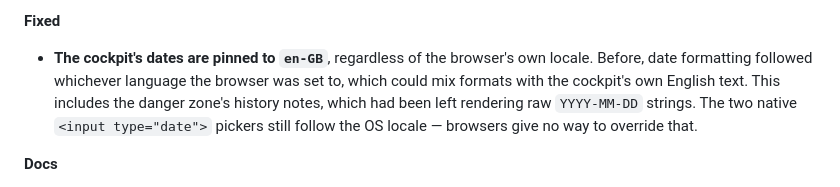
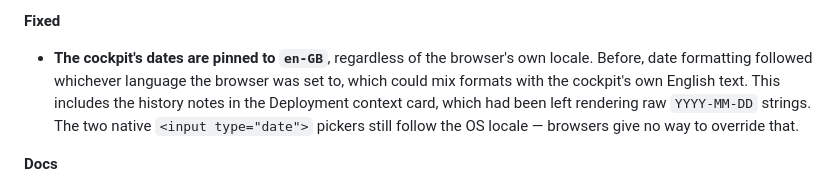
Before and after one commit to datapip/genug-analytics, a Markdown page: CHANGELOG.md, the part around the change. GitHub-like rendering.

Commit message:
correct where the history notes live in the changelog
Co-Authored-By: Claude Opus 5.5 <noreply@anthropic.com>

```diff
--- a/CHANGELOG.md
+++ b/CHANGELOG.md
@@ -47,8 +47,8 @@ how a version is cut.
 - **The cockpit's dates are pinned to `en-GB`**, regardless of the
   browser's own locale. Before, date formatting followed whichever
   language the browser was set to, which could mix formats with the
-  cockpit's own English text. This includes the danger zone's history
-  notes, which had been left rendering raw `YYYY-MM-DD` strings. The
+  cockpit's own English text. This includes the history notes in
+  the Deployment context card, which had been left rendering raw `YYYY-MM-DD` strings. The
   two native `<input type="date">` pickers still follow the OS locale —
   browsers give no way to override that.
 
```
